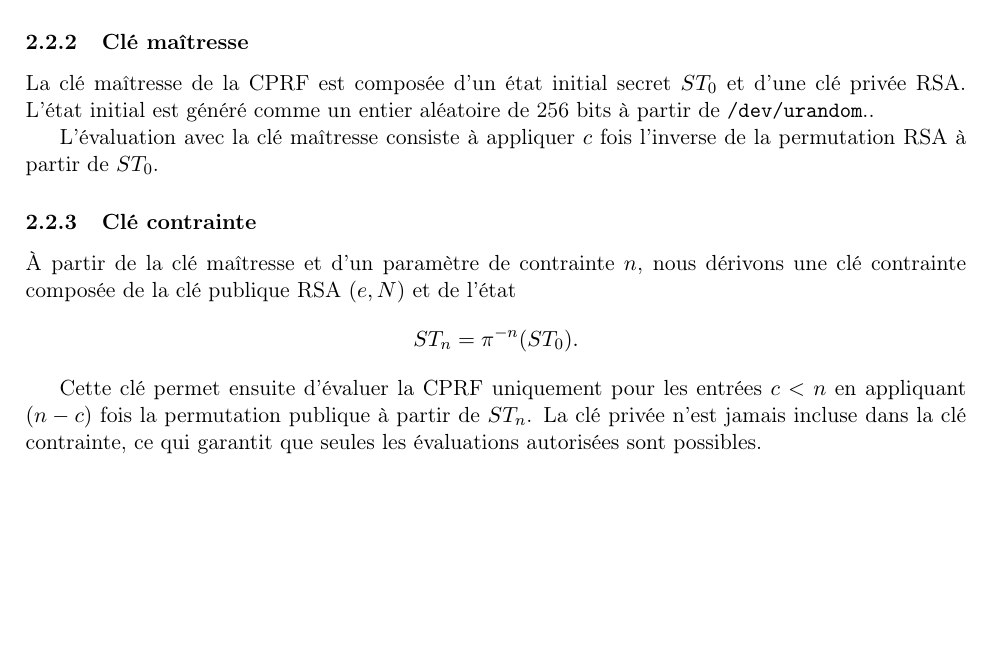
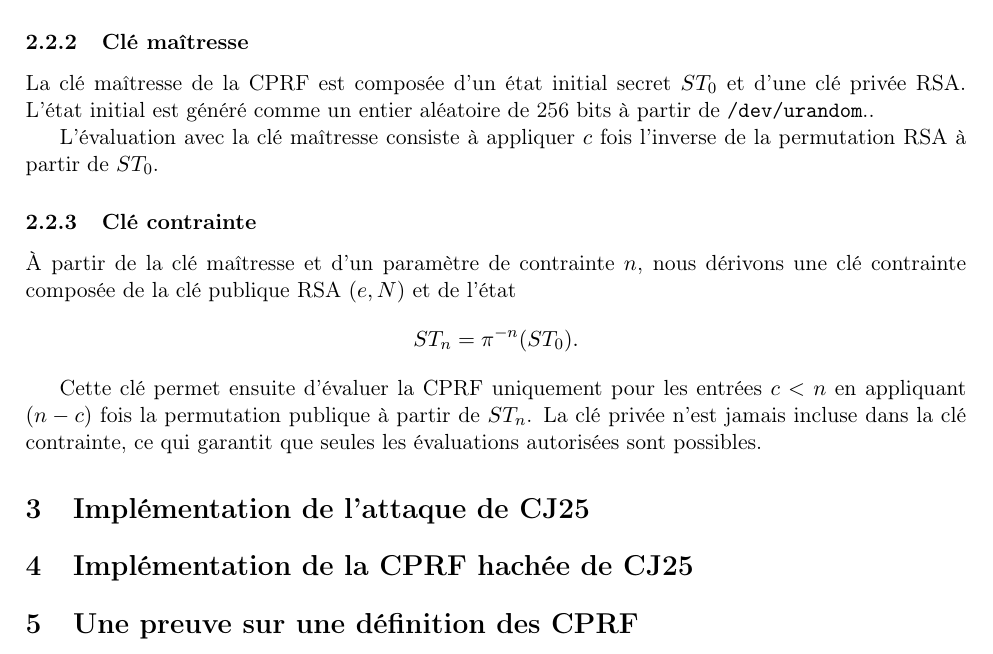
Before and after one commit to julian-mtn/bmo17-cprf, a LaTeX document (rapport/rapport.tex): part of page 5 of 5, cut so that both start at the same text, the shorter picture padded with empty space. Compiled offline with pdfLaTeX.

Commit message:
Plan rapport

```diff
--- a/rapport/rapport.tex
+++ b/rapport/rapport.tex
@@ -226,6 +226,14 @@ appliquant $(n-c)$ fois la permutation publique à partir de $ST_n$. La clé pri
 jamais incluse dans la clé contrainte, ce qui garantit que seules les évaluations autorisées
 sont possibles.
 
+\section{Implémentation de l'attaque de CJ25}
+
+
+\section{Implémentation de la CPRF hachée de CJ25}
+
+
+
+\section{Une preuve sur une définition des CPRF}
 
 
 \end{document}
```
Also changed, not shown: rapport/rapport.pdf, 5 other files.
